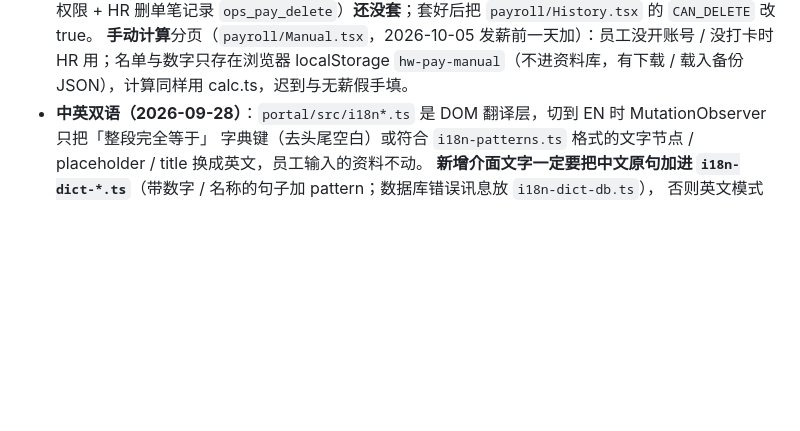
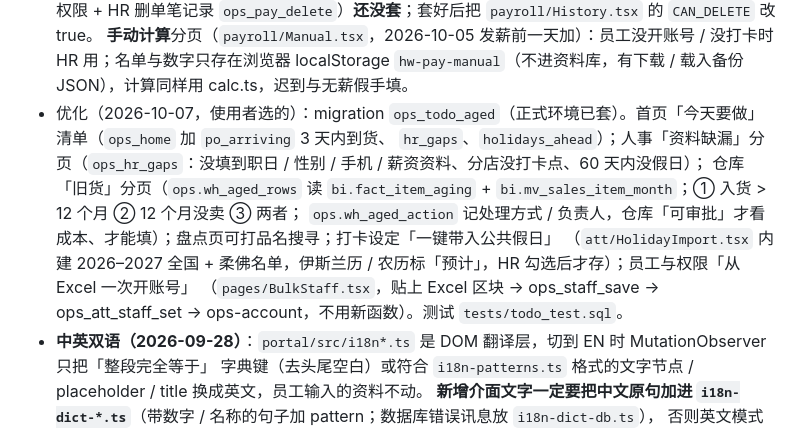
Before and after one commit to leslieteeyang-a11y/leslie-tee-yang, a Markdown page: CLAUDE.md, the part around the change. Rendered like a GitHub page; blank space fills up the shorter version.

Commit message:
CLAUDE.md：记下 2026-10-07 的优化
Co-Authored-By: Claude Opus 5.5 <noreply@anthropic.com>
Claude-Session: https://claude.ai/code/session_01V2YFXNpdb2Zkmkz46adUA5

```diff
--- a/CLAUDE.md
+++ b/CLAUDE.md
@@ -136,6 +136,12 @@ Supabase 专案，员工在外面、在仓库用手机都能开；SERVER 上的
   所以 `20261005_ops_payroll_delete.sql`（拿掉财务部的薪资权限 + HR 删单笔记录 `ops_pay_delete`）**还没套**；套好后把 `payroll/History.tsx` 的 `CAN_DELETE` 改 true。
   **手动计算**分页（`payroll/Manual.tsx`，2026-10-05 发薪前一天加）：员工没开账号 / 没打卡时 HR 用；名单与数字只存在浏览器 localStorage
   `hw-pay-manual`（不进资料库，有下载 / 载入备份 JSON），计算同样用 calc.ts，迟到与无薪假手填。
+- 优化（2026-10-07，使用者选的）：migration `ops_todo_aged`（正式环境已套）。首页「今天要做」清单（`ops_home` 加 `po_arriving` 3 天内到货、
+  `hr_gaps`、`holidays_ahead`）；人事「资料缺漏」分页（`ops_hr_gaps`：没填到职日 / 性别 / 手机 / 薪资资料、分店没打卡点、60 天内没假日）；
+  仓库「旧货」分页（`ops.wh_aged_rows` 读 `bi.fact_item_aging` + `bi.mv_sales_item_month`；① 入货 > 12 个月 ② 12 个月没卖 ③ 两者；
+  `ops.wh_aged_action` 记处理方式 / 负责人，仓库「可审批」才看成本、才能填）；盘点页可打品名搜寻；打卡设定「一键带入公共假日」
+  （`att/HolidayImport.tsx` 内建 2026–2027 全国 + 柔佛名单，伊斯兰历 / 农历标「预计」，HR 勾选后才存）；员工与权限「从 Excel 一次开账号」
+  （`pages/BulkStaff.tsx`，贴上 Excel 区块 → ops_staff_save → ops_att_staff_set → ops-account，不用新函数）。测试 `tests/todo_test.sql`。
 - **中英双语（2026-09-28）**：`portal/src/i18n*.ts` 是 DOM 翻译层，切到 EN 时 MutationObserver 只把「整段完全等于」
   字典键（去头尾空白）或符合 `i18n-patterns.ts` 格式的文字节点 / placeholder / title 换成英文，员工输入的资料不动。
   **新增介面文字一定要把中文原句加进 `i18n-dict-*.ts`**（带数字 / 名称的句子加 pattern；数据库错误讯息放 `i18n-dict-db.ts`），
```
